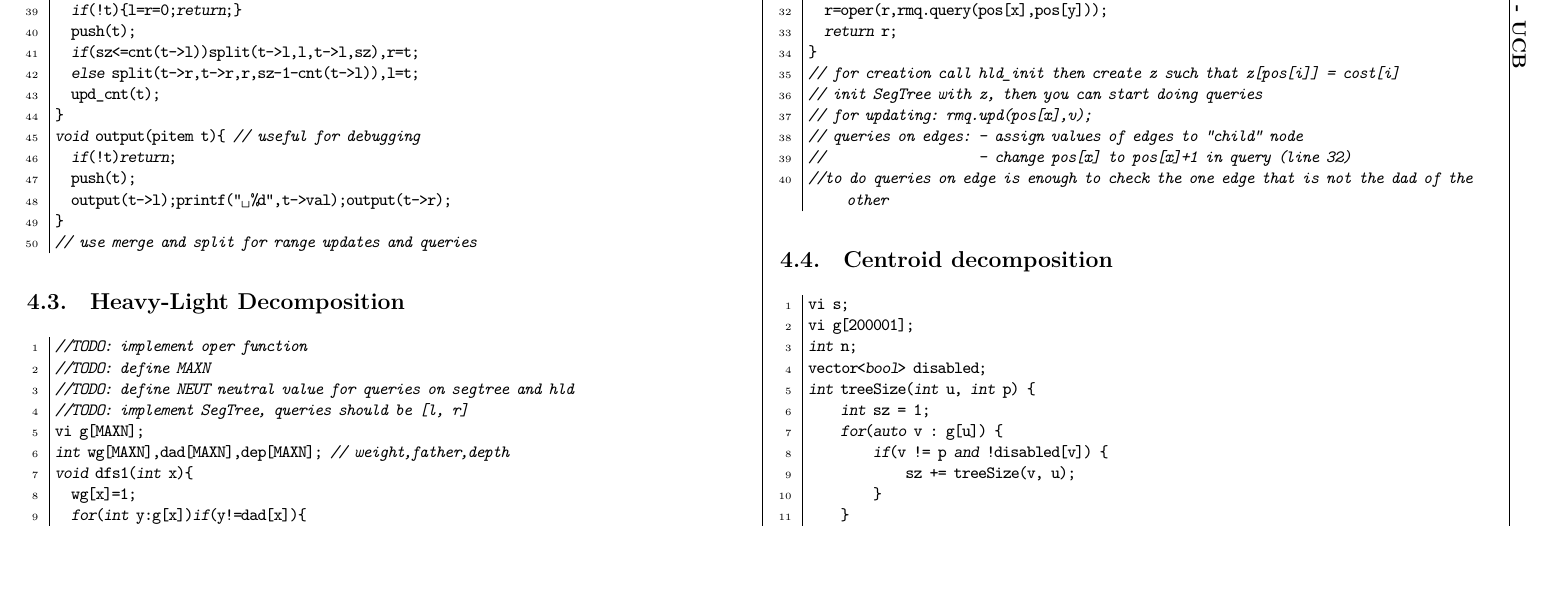
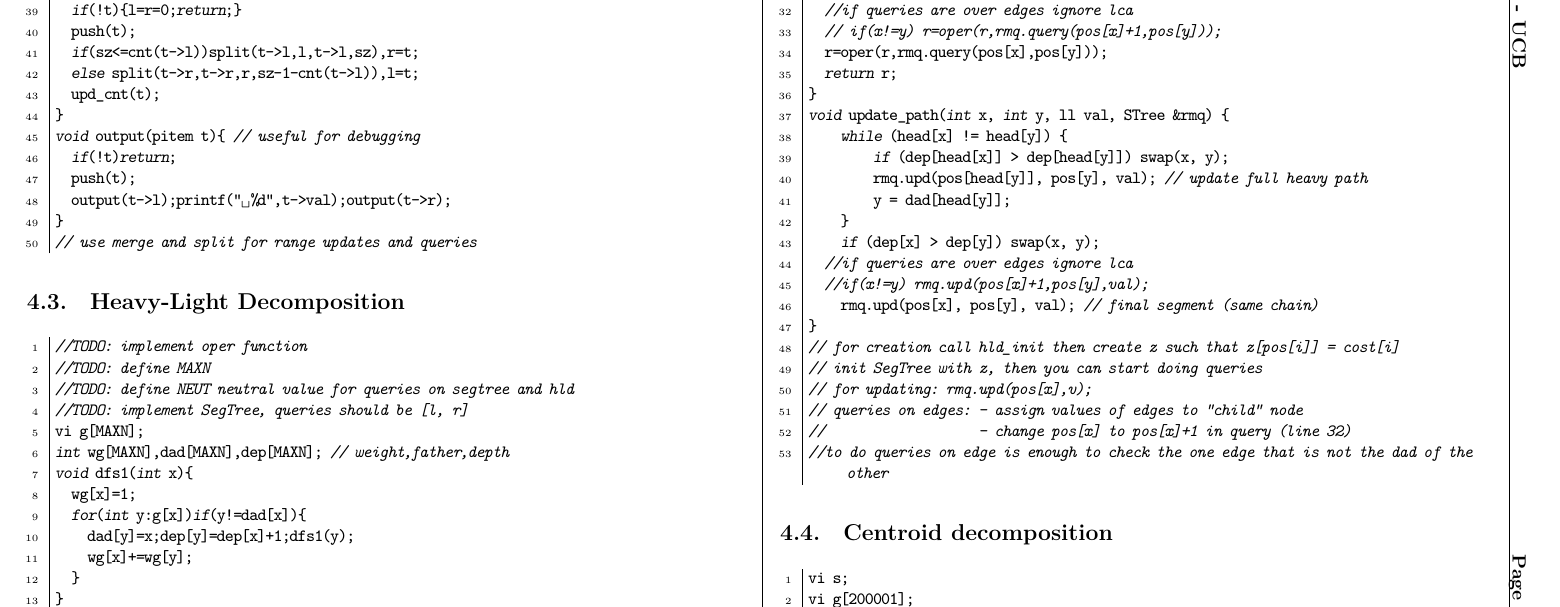
Before and after one commit to pharaoh583/notebook-backtrack-to-the-future, a LaTeX document (notebook.tex): part of page 4 of 25, cut so that both start at the same text, the shorter picture padded with empty space. Compiled offline with XeLaTeX; a missing font is replaced by an installed copy or a similar font.

Commit message:
feat: add path updates for hld

```diff
--- a/notebook.tex
+++ b/notebook.tex
@@ -297,8 +297,21 @@ ll query(int x, int y, STree& rmq){
 		y=dad[head[y]];
 	}
 	if(dep[x]>dep[y])swap(x,y); // now x is lca
+	//if queries are over edges ignore lca
+	// if(x!=y) r=oper(r,rmq.query(pos[x]+1,pos[y]));
 	r=oper(r,rmq.query(pos[x],pos[y]));
 	return r;
+}
+void update_path(int x, int y, ll val, STree &rmq) {
+    while (head[x] != head[y]) {
+        if (dep[head[x]] > dep[head[y]]) swap(x, y);
+        rmq.upd(pos[head[y]], pos[y], val); // update full heavy path
+        y = dad[head[y]];
+    }
+    if (dep[x] > dep[y]) swap(x, y);
+	//if queries are over edges ignore lca
+	//if(x!=y) rmq.upd(pos[x]+1,pos[y],val);
+    rmq.upd(pos[x], pos[y], val); // final segment (same chain)
 }
 // for creation call hld_init then create z such that z[pos[i]] = cost[i]
 // init SegTree with z, then you can start doing queries
```
Also changed, not shown: codes/data_structure/hld.cpp (+13 -0 lines), notebook.tex (13 more changed lines).
